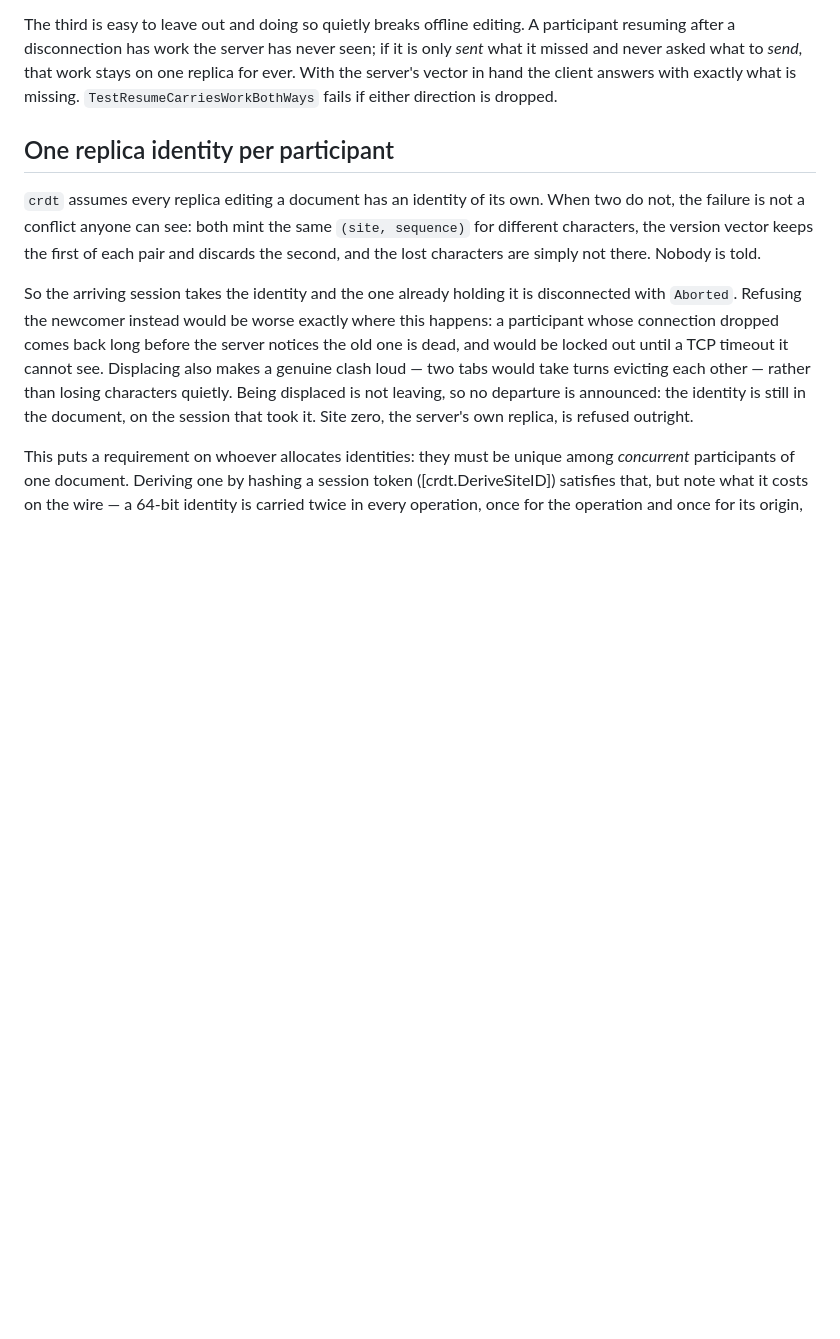
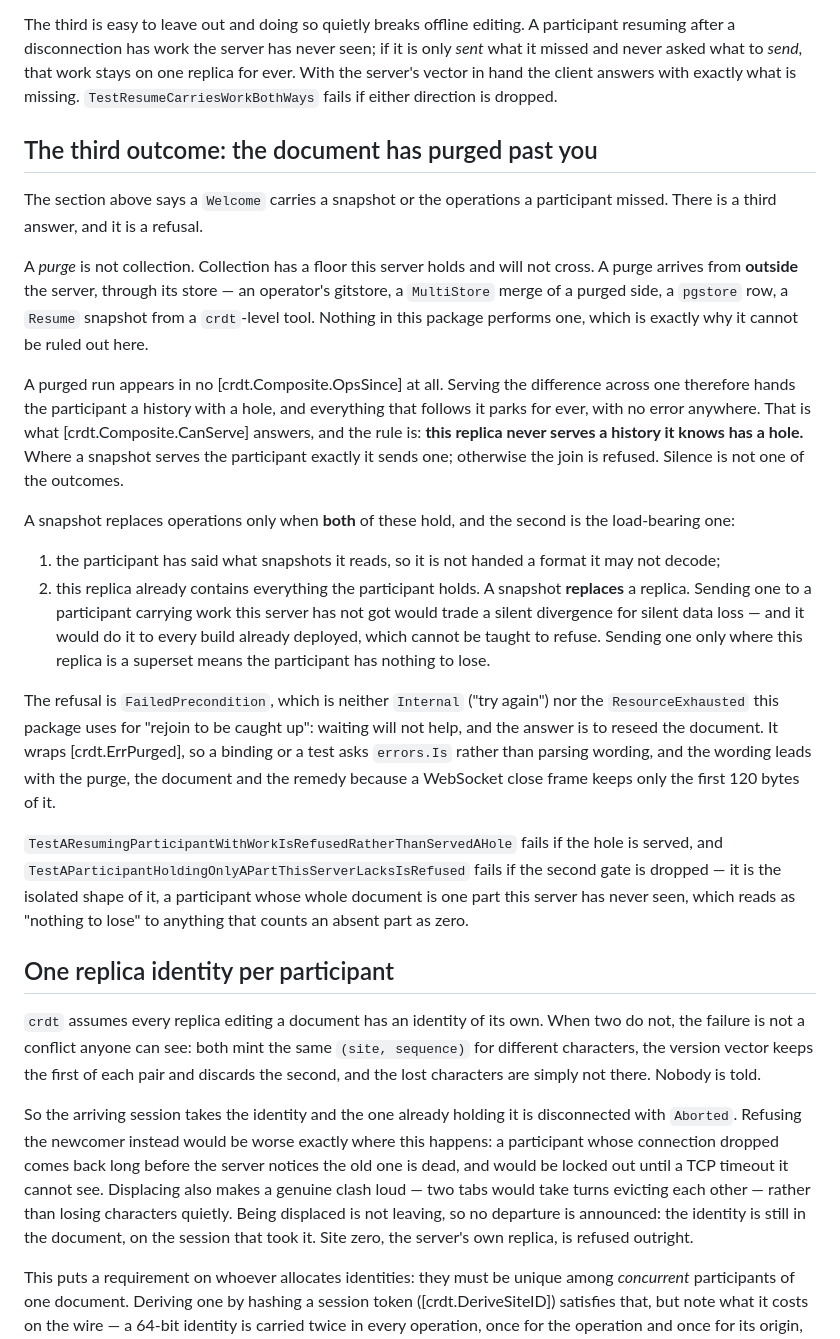
Before and after one commit to go-crdt/collab, a Markdown page: docs/design.md, the part around the change. Drawn GitHub-style; blank space fills up the shorter version.

Commit message:
docs: the third Welcome outcome, and both gates in front of a snapshot (#234)
The design document said a Welcome carries a snapshot or the operations a
participant missed. There is a third answer and it is a refusal, and the
document did not have it -- so the half of the rule that keeps a resuming
participant's work was published nowhere.

A purge is not collection: collection has a floor this server holds, a purge
arrives from outside through the store and nothing in this package performs
one. A purged run is in no OpsSince, so serving the difference hands the
participant a history with a hole and parks everything after it for ever with
no error anywhere.

The part worth writing down is that a snapshot needs TWO conditions, not one.
Saying what snapshots you read is the half that was easy to remember. The other
is that this replica already contains everything the participant holds -- a
snapshot REPLACES a replica, so sending one to somebody carrying work this
server has not got trades a silent divergence for silent data loss, on every
build already deployed, which cannot be taught to refuse.

Cites the two tests that fail if either gate is dropped, so the citation gate
holds the prose to names that exist. Checked that gate can fail: citing a
renamed test turns it red.

Co-authored-by: Claude Opus 5 <noreply@anthropic.com>

```diff
--- a/docs/design.md
+++ b/docs/design.md
@@ -40,6 +40,49 @@ it is only *sent* what it missed and never asked what to *send*, that work stays
 on one replica for ever. With the server's vector in hand the client answers with
 exactly what is missing. `TestResumeCarriesWorkBothWays` fails if either
 direction is dropped.
+
+## The third outcome: the document has purged past you
+
+The section above says a `Welcome` carries a snapshot or the operations a
+participant missed. There is a third answer, and it is a refusal.
+
+A *purge* is not collection. Collection has a floor this server holds and will
+not cross. A purge arrives from **outside** the server, through its store — an
+operator's gitstore, a `MultiStore` merge of a purged side, a `pgstore` row, a
+`Resume` snapshot from a `crdt`-level tool. Nothing in this package performs one,
+which is exactly why it cannot be ruled out here.
+
+A purged run appears in no [crdt.Composite.OpsSince] at all. Serving the
+difference across one therefore hands the participant a history with a hole, and
+everything that follows it parks for ever, with no error anywhere. That is what
+[crdt.Composite.CanServe] answers, and the rule is: **this replica never serves a
+history it knows has a hole.** Where a snapshot serves the participant exactly it
+sends one; otherwise the join is refused. Silence is not one of the outcomes.
+
+A snapshot replaces operations only when **both** of these hold, and the second
+is the load-bearing one:
+
+1. the participant has said what snapshots it reads, so it is not handed a
+   format it may not decode;
+2. this replica already contains everything the participant holds. A snapshot
+   **replaces** a replica. Sending one to a participant carrying work this
+   server has not got would trade a silent divergence for silent data loss — and
+   it would do it to every build already deployed, which cannot be taught to
+   refuse. Sending one only where this replica is a superset means the
+   participant has nothing to lose.
+
+The refusal is `FailedPrecondition`, which is neither `Internal` ("try again")
+nor the `ResourceExhausted` this package uses for "rejoin to be caught up":
+waiting will not help, and the answer is to reseed the document. It wraps
+[crdt.ErrPurged], so a binding or a test asks `errors.Is` rather than parsing
+wording, and the wording leads with the purge, the document and the remedy
+because a WebSocket close frame keeps only the first 120 bytes of it.
+
+`TestAResumingParticipantWithWorkIsRefusedRatherThanServedAHole` fails if the
+hole is served, and `TestAParticipantHoldingOnlyAPartThisServerLacksIsRefused`
+fails if the second gate is dropped — it is the isolated shape of it, a
+participant whose whole document is one part this server has never seen, which
+reads as "nothing to lose" to anything that counts an absent part as zero.
 
 ## One replica identity per participant
 
```
